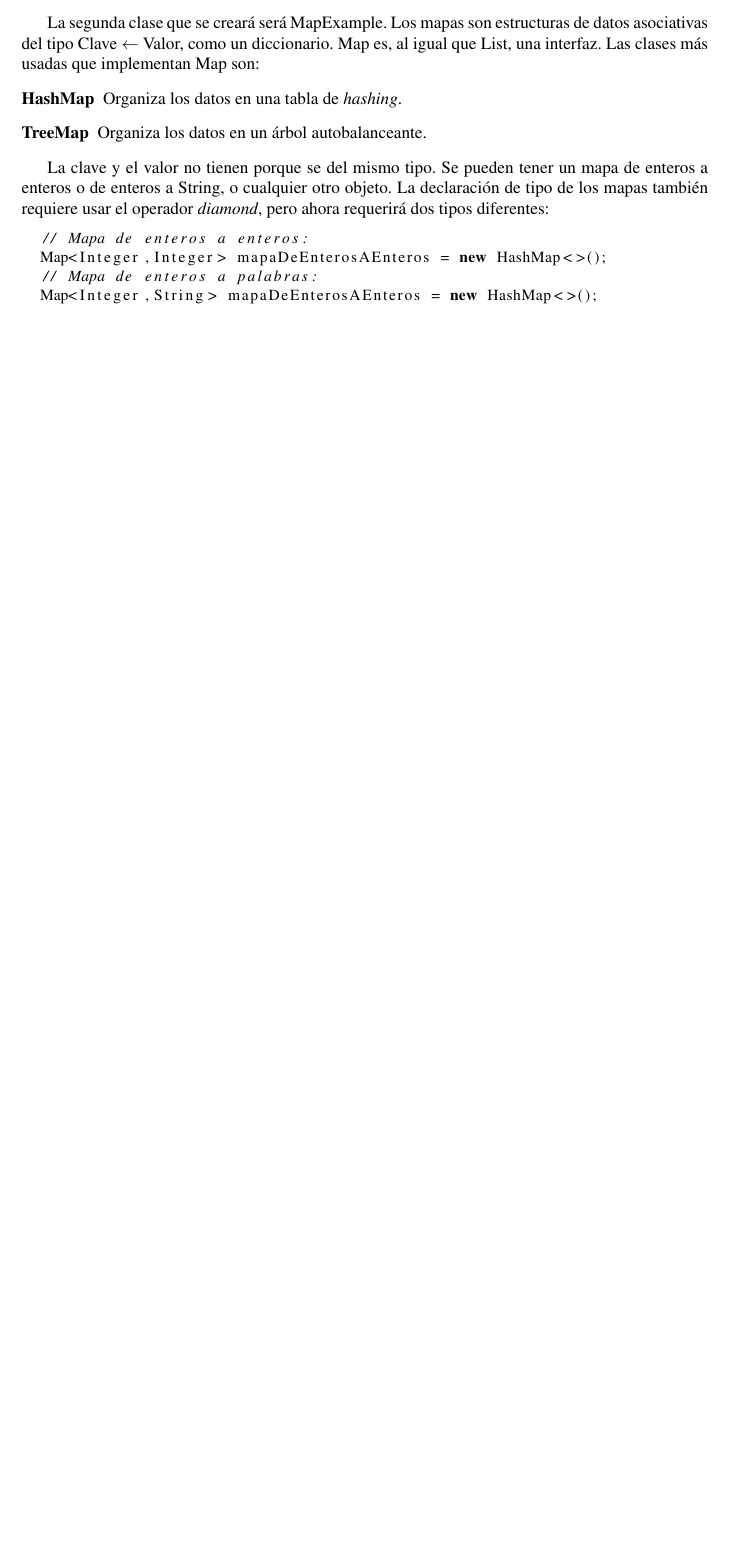
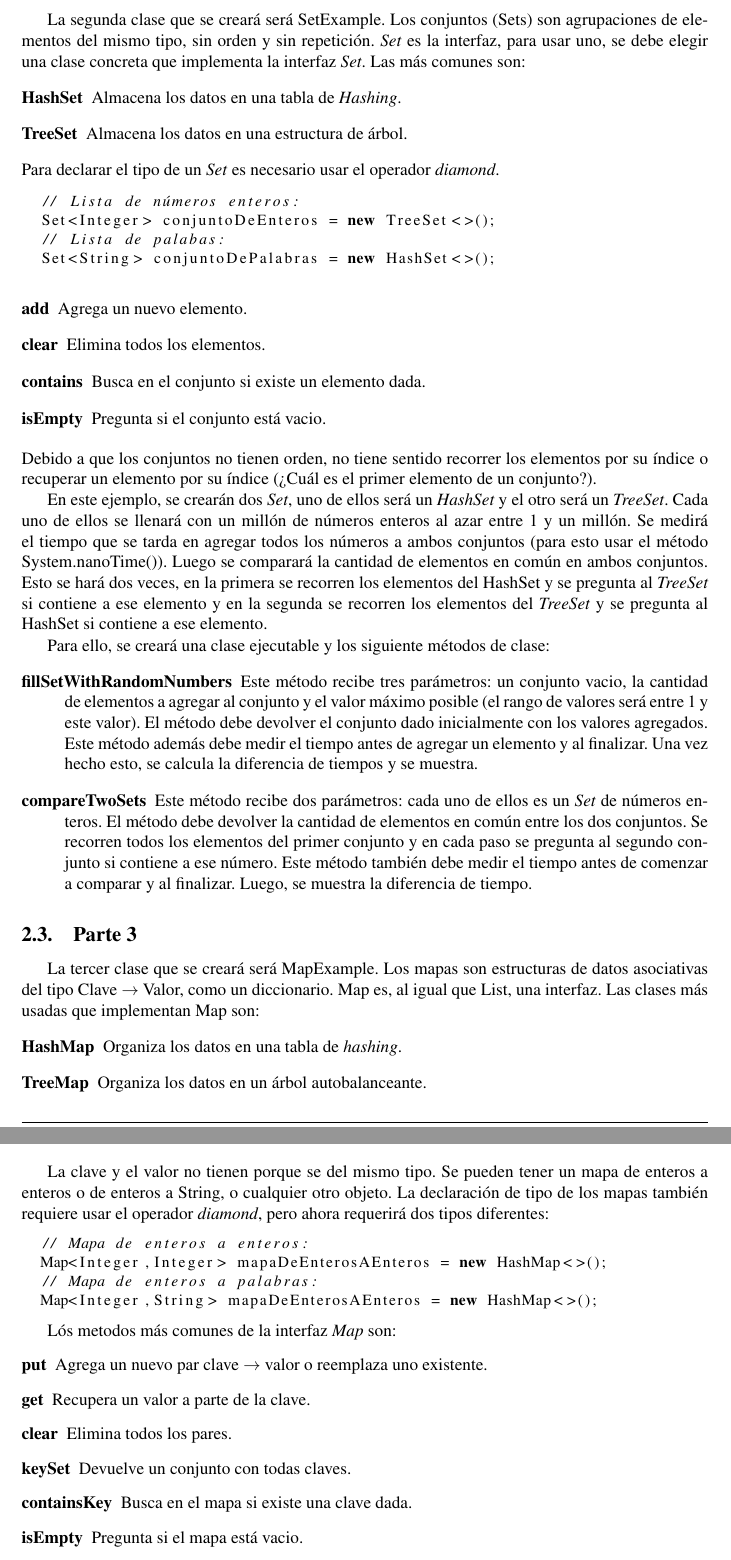
Before and after one commit to javieriserte/java-course-guides, a LaTeX document (FilCourseGuides/src/document.tex): part of page 5 of 5 before the commit and two parts of pages 5 and 6 of 6 after it, the two joined at a grey line, cut at the place of the change, the shorter picture padded with empty space. Compiled offline with pdfLaTeX; the source files are stored in an older character set and shown here as Unicode.

Commit message:
Changes in exercise two

```diff
--- a/FilCourseGuides/src/document.tex
+++ b/FilCourseGuides/src/document.tex
@@ -319,8 +319,65 @@ Se crearán los siguientes métodos de clase:
 	\item[compareAllLists] Este método recibe una lista de listas de números y compara todos los pares posibles usando el método \textit{compareTwoLists}. El método no devuelve ningún valor, sino que imprime por pantalla los recuentos.
 \end{description}
 
-La segunda clase que se creará será MapExample. Los mapas son estructuras de datos asociativas del tipo
-Clave $\leftarrow$ Valor, como un diccionario. Map es, al igual que List, una interfaz. Las clases más usadas que implementan Map son:
+\subsection{Parte 2}
+La segunda clase que se creará será SetExample. Los conjuntos (Sets) son
+agrupaciones de elementos del mismo tipo, sin orden y sin repetición.
+\textit{Set} es la interfaz, para usar uno, se debe elegir una clase concreta
+que implementa la interfaz \textit{Set}. Las más comunes son:
+\begin{description}
+  \item[HashSet] Almacena los datos en una tabla de \textit{Hashing}.
+  \item[TreeSet] Almacena los datos en una estructura de árbol.
+\end{description}
+Para declarar el tipo de un \textit{Set} es necesario usar el operador
+\textit{diamond}.
+ \begin{lstlisting}
+  // Lista de números enteros:
+  Set<Integer> conjuntoDeEnteros = new TreeSet<>();
+  // Lista de palabas:
+  Set<String> conjuntoDePalabras = new HashSet<>();
+\end{lstlisting}
+
+\begin{description}
+  \item[add] Agrega un nuevo elemento.
+  \item[clear] Elimina todos los elementos.
+  \item[contains] Busca en el conjunto si existe un elemento dada.
+  \item[isEmpty] Pregunta si el conjunto está vacio.
+\end{description}
+Debido a que los conjuntos no tienen orden, no tiene sentido recorrer los
+elementos por su índice o recuperar un elemento por su índice (¿Cuál es el
+primer elemento de un conjunto?).
+
+En este ejemplo, se crearán dos \textit{Set}, uno de ellos será un
+\textit{HashSet} y el otro será un \textit{TreeSet}. Cada uno de ellos se
+llenará con un millón de números enteros al azar entre 1 y un millón. Se
+medirá el tiempo que se tarda en agregar todos los números a ambos conjuntos
+(para esto usar el método System.nanoTime()). Luego se comparará la cantidad de
+elementos en común en ambos conjuntos. Esto se hará dos veces, en la primera se
+recorren los elementos del \text{HashSet} y se pregunta al \textit{TreeSet} si
+contiene a ese elemento y en la segunda se recorren los elementos del
+\textit{TreeSet} y se pregunta al \text{HashSet} si contiene a ese elemento.
+
+Para ello, se creará una clase ejecutable y los siguiente métodos de clase:
+\begin{description}
+  \item[fillSetWithRandomNumbers] Este método recibe tres parámetros: un
+  conjunto vacio, la cantidad de elementos a agregar al conjunto y el valor
+  máximo posible (el rango de valores será entre 1 y este valor). El método debe
+  devolver el conjunto dado inicialmente con los valores agregados. Este método
+  además debe medir el tiempo antes de agregar un elemento y al finalizar.
+  Una vez hecho esto, se calcula la diferencia de tiempos y se muestra.
+  \item[compareTwoSets] Este método recibe dos parámetros: cada uno de ellos es
+  un \textit{Set} de números enteros. El método debe devolver la cantidad de
+  elementos en común entre los dos conjuntos. Se recorren todos los elementos
+  del primer conjunto y en cada paso se pregunta al segundo conjunto si contiene
+  a ese número. Este método también debe medir el tiempo antes de comenzar a
+  comparar y al finalizar. Luego, se muestra la diferencia de tiempo.
+\end{description}
+
+\subsection{Parte 3}
+La tercer clase que se creará será MapExample. Los mapas son estructuras de
+datos asociativas del tipo Clave $\rightarrow$ Valor, como un diccionario.
+Map es, al igual que List, una interfaz. Las clases más usadas que implementan
+Map son:
 \begin{description}
 	\item[HashMap] Organiza los datos en una tabla de \textit{hashing}.
 	\item[TreeMap] Organiza los datos en un árbol autobalanceante.
@@ -336,4 +393,13 @@ La declaración de tipo de los mapas también requiere usar el operador \textit{
   Map<Integer,String> mapaDeEnterosAEnteros = new HashMap<>();
 \end{lstlisting}
 
-En este ejemplo, se crearán mapas de enteros a enteros.
+Lós metodos más comunes de la interfaz \textit{Map} son:
+\begin{description}
+  \item[put] Agrega un nuevo par clave $\rightarrow$ valor o reemplaza uno
+  existente.
+  \item[get] Recupera un valor a parte de la clave.
+  \item[clear] Elimina todos los pares.
+  \item[keySet] Devuelve un conjunto con todas claves.
+  \item[containsKey] Busca en el mapa si existe una clave dada.
+  \item[isEmpty] Pregunta si el mapa está vacio.
+\end{description}
```
Also changed, not shown: FilCourseGuides/src/document.tex (38 more changed lines).
